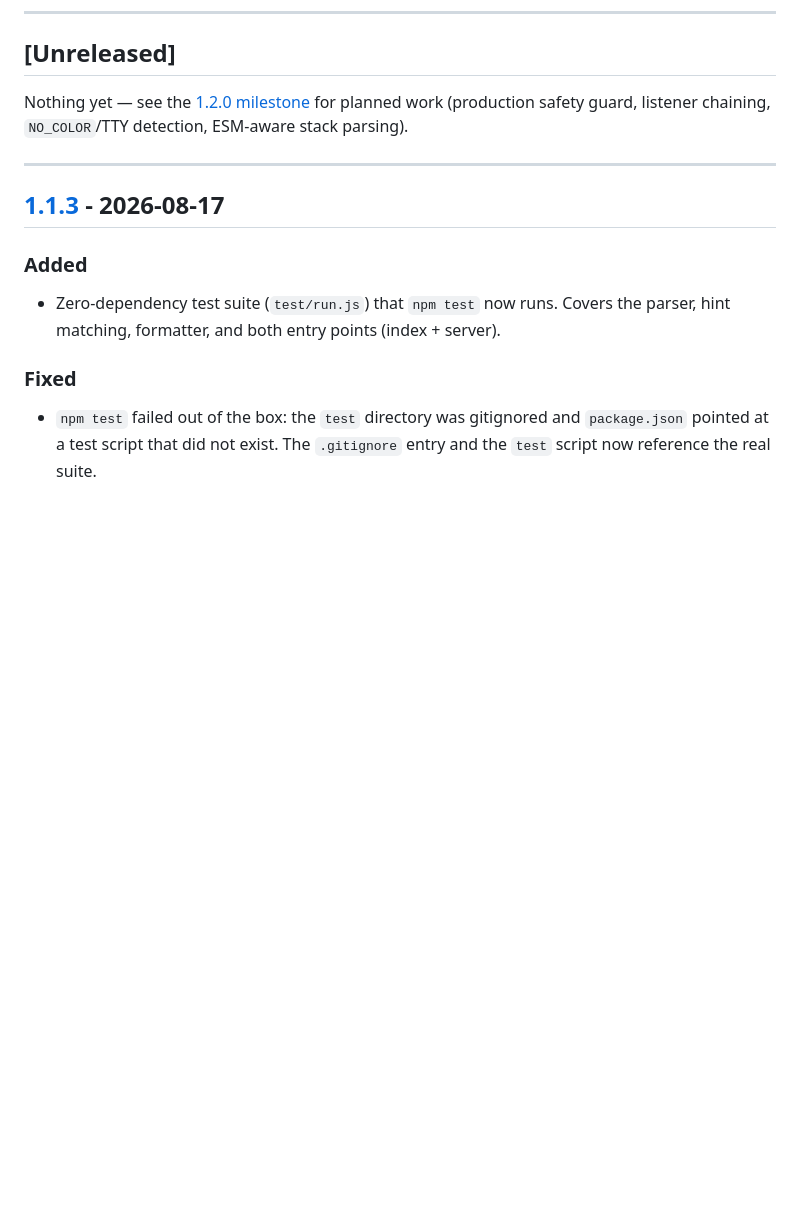
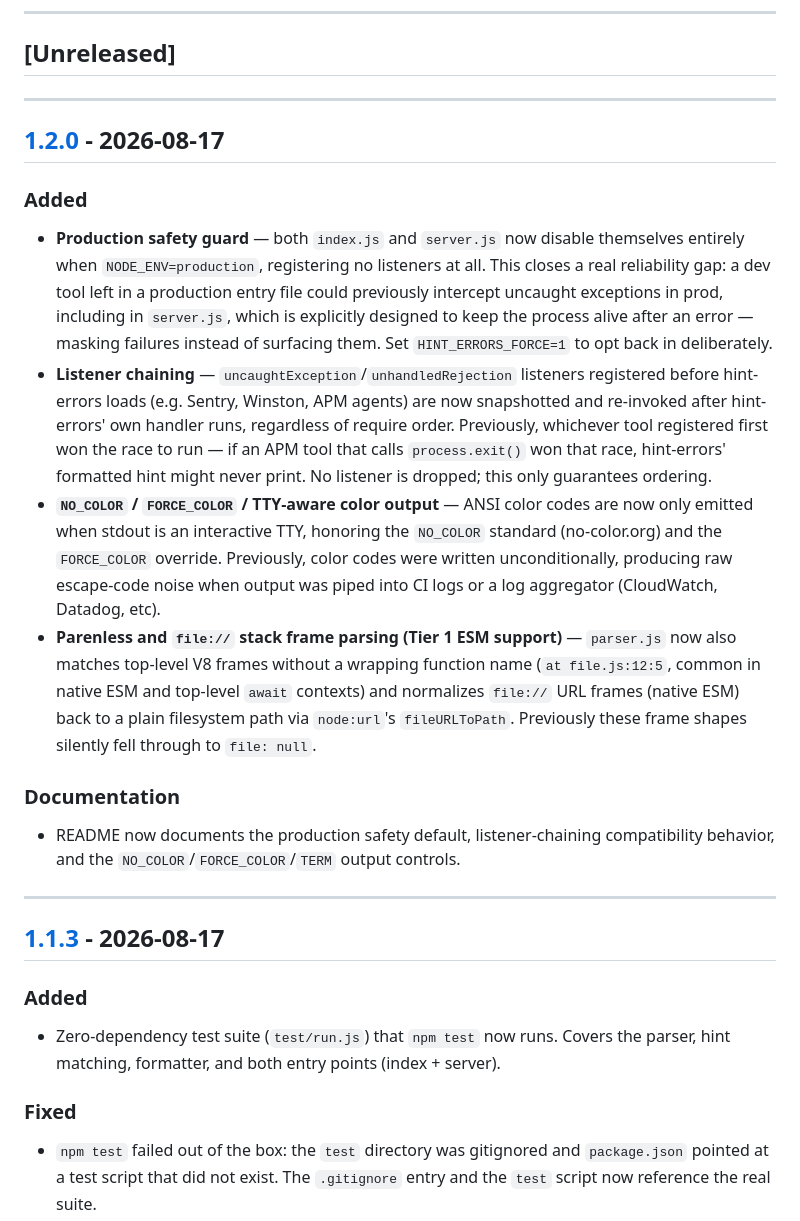
Before and after one commit to ZLouisMiguel/hint-errors, a Markdown page: CHANGELOG.md, the part around one of its changes. Drawn GitHub-style; blank space fills up the shorter version.

Commit message:
docs: finalize 1.2.0 changelog

```diff
--- a/CHANGELOG.md
+++ b/CHANGELOG.md
@@ -9,7 +9,44 @@ versioning follows [Semantic Versioning](https://semver.org/spec/v2.0.0.html).
 
 ## [Unreleased]
 
-Nothing yet — see the [1.2.0 milestone](https://github.com/ZLouisMiguel/hint-errors/milestone/1) for planned work (production safety guard, listener chaining, `NO_COLOR`/TTY detection, ESM-aware stack parsing).
+---
+
+## [1.2.0] - 2026-08-17
+
+### Added
+
+- **Production safety guard** — both `index.js` and `server.js` now disable
+  themselves entirely when `NODE_ENV=production`, registering no listeners
+  at all. This closes a real reliability gap: a dev tool left in a
+  production entry file could previously intercept uncaught exceptions in
+  prod, including in `server.js`, which is explicitly designed to keep the
+  process alive after an error — masking failures instead of surfacing
+  them. Set `HINT_ERRORS_FORCE=1` to opt back in deliberately.
+- **Listener chaining** — `uncaughtException`/`unhandledRejection` listeners
+  registered before hint-errors loads (e.g. Sentry, Winston, APM agents) are
+  now snapshotted and re-invoked after hint-errors' own handler runs,
+  regardless of require order. Previously, whichever tool registered first
+  won the race to run — if an APM tool that calls `process.exit()` won that
+  race, hint-errors' formatted hint might never print. No listener is
+  dropped; this only guarantees ordering.
+- **`NO_COLOR` / `FORCE_COLOR` / TTY-aware color output** — ANSI color codes
+  are now only emitted when stdout is an interactive TTY, honoring the
+  `NO_COLOR` standard (no-color.org) and the `FORCE_COLOR` override.
+  Previously, color codes were written unconditionally, producing raw
+  escape-code noise when output was piped into CI logs or a log aggregator
+  (CloudWatch, Datadog, etc).
+- **Parenless and `file://` stack frame parsing (Tier 1 ESM support)** —
+  `parser.js` now also matches top-level V8 frames without a wrapping
+  function name (`at file.js:12:5`, common in native ESM and top-level
+  `await` contexts) and normalizes `file://` URL frames (native ESM) back
+  to a plain filesystem path via `node:url`'s `fileURLToPath`. Previously
+  these frame shapes silently fell through to `file: null`.
+
+### Documentation
+
+- README now documents the production safety default, listener-chaining
+  compatibility behavior, and the `NO_COLOR`/`FORCE_COLOR`/`TERM` output
+  controls.
 
 ---
 
```
Also changed, not shown: other parts of CHANGELOG.md (+1 -0 lines).
